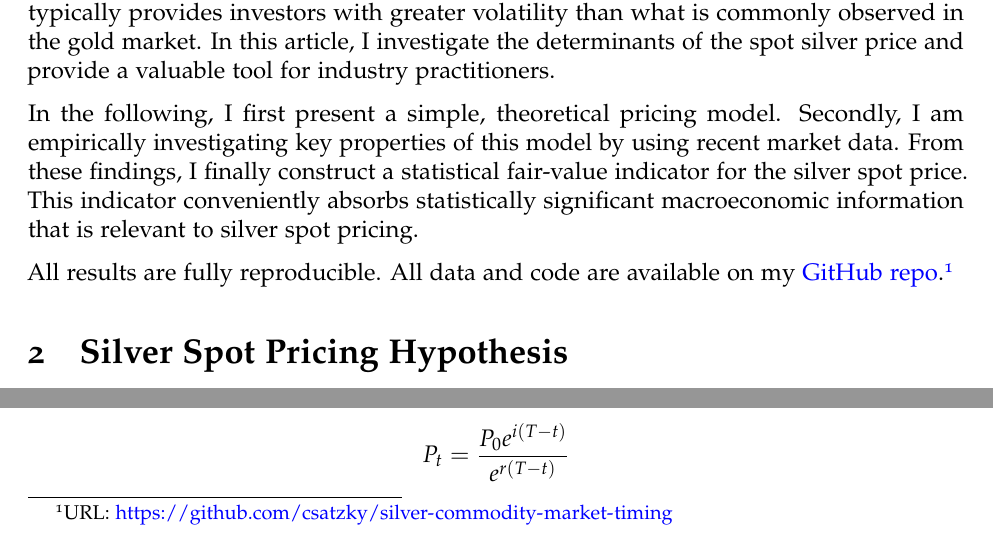
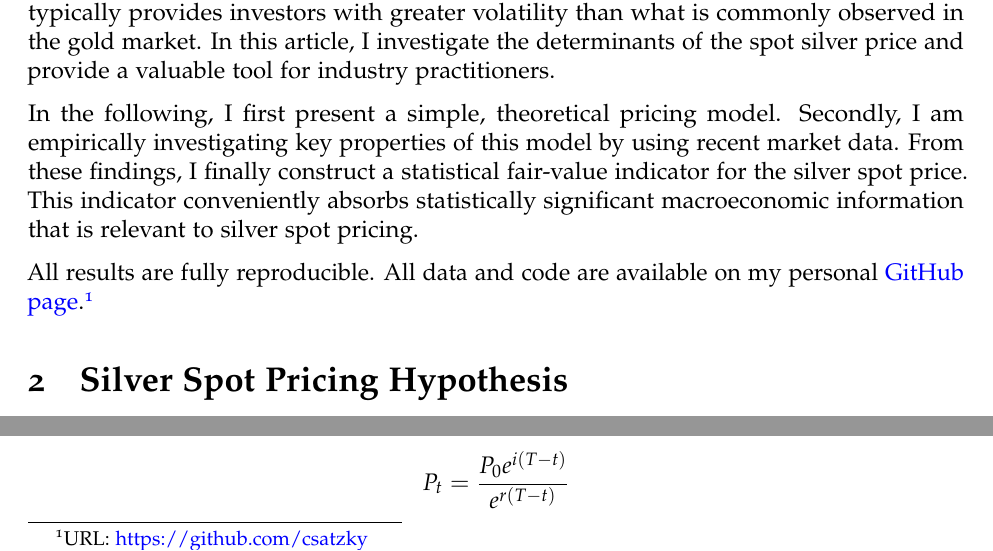
Before and after one commit to csatzky/silver-commodity-market-timing, an R Markdown document (silver-market-timing.Rmd): two parts of page 3 of 17, joined at a grey line, cut so that both start at the same text. The pictures show the output file silver-market-timing.pdf that the author committed with the source.

Commit message:
Add files via upload

```diff
--- a/silver-market-timing.Rmd
+++ b/silver-market-timing.Rmd
@@ -95,7 +95,7 @@ The silver commodity is a long-established constituent of the precious metals ma
 
 In the following, I first present a simple, theoretical pricing model. Secondly, I am empirically investigating key properties of this model by using recent market data. From these findings, I finally construct a statistical fair-value indicator for the silver spot price. This indicator conveniently absorbs statistically significant macroeconomic information that is relevant to silver spot pricing.
 
-All results are fully reproducible. All data and code are available on my [GitHub repo](https://github.com/csatzky/silver-commodity-market-timing).^[URL: https://github.com/csatzky/silver-commodity-market-timing]
+All results are fully reproducible. All data and code are available on my personal [GitHub page](https://github.com/csatzky).^[URL: https://github.com/csatzky]
 
 # Silver Spot Pricing Hypothesis
 
```
Also changed, not shown: silver-market-timing.pdf, silver-market-timing.tex.
